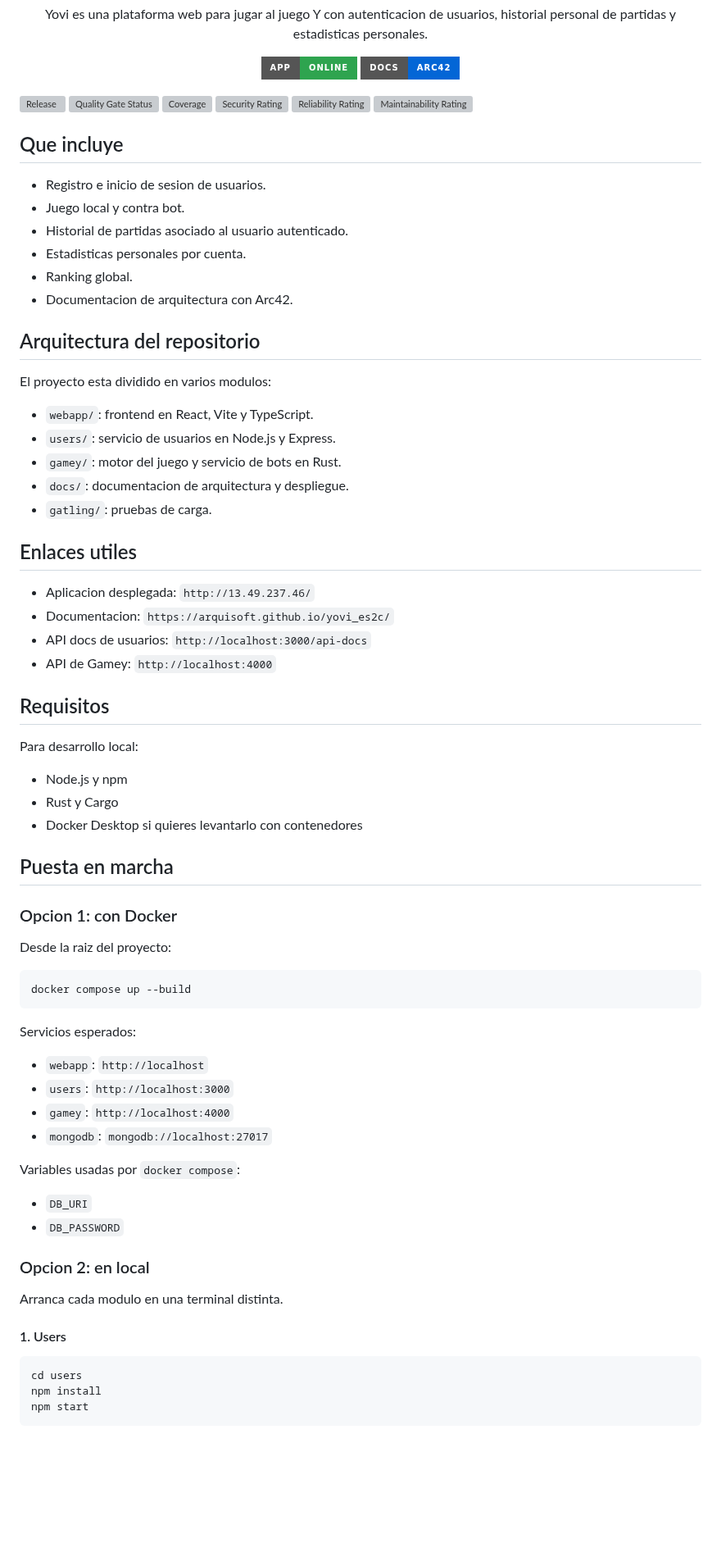
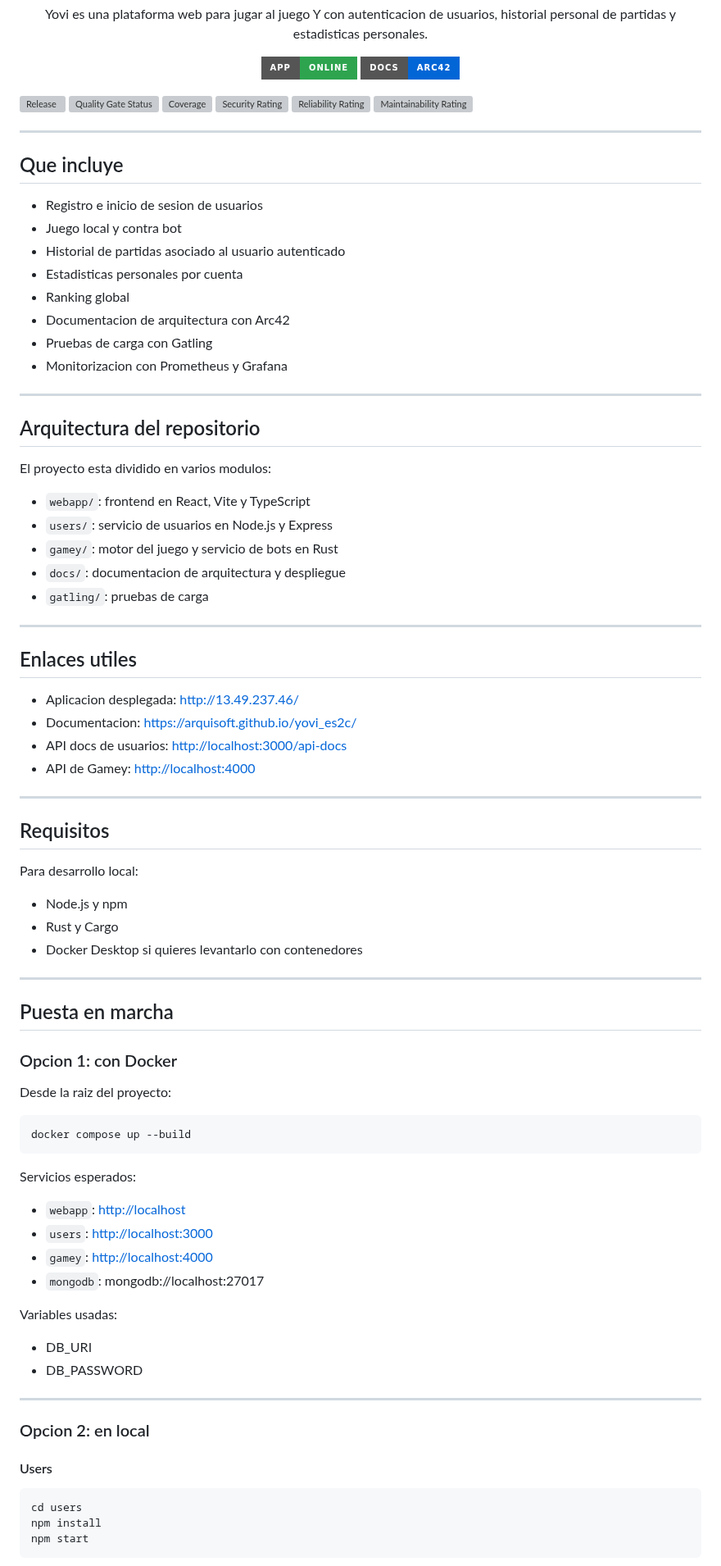
Before and after one commit to Arquisoft/yovi_es2c, a Markdown page: README.md, the part around one of its changes. Shown at 82% size. Rendered like a GitHub page; badges without logos; blank space fills up the shorter version; grey boxes are pictures that could not be loaded.

````diff
--- a/README.md
+++ b/README.md
@@ -15,45 +15,57 @@
 </p>
 
 [![Release](https://github.com/arquisoft/yovi_es2c/actions/workflows/release-deploy.yml/badge.svg)](https://github.com/arquisoft/yovi_es2c/actions/workflows/release-deploy.yml)
-[![Quality Gate Status](https://sonarcloud.io/api/project_badges/measure?project=Arquisoft_yovi_es2c&metric=alert_status)](https://sonarcloud.io/summary/new_code?id=Arquisoft_yovi_es2c)
-[![Coverage](https://sonarcloud.io/api/project_badges/measure?project=Arquisoft_yovi_es2c&metric=coverage)](https://sonarcloud.io/summary/new_code?id=Arquisoft_yovi_es2c)
-[![Security Rating](https://sonarcloud.io/api/project_badges/measure?project=Arquisoft_yovi_es2c&metric=security_rating)](https://sonarcloud.io/summary/new_code?id=Arquisoft_yovi_es2c)
-[![Reliability Rating](https://sonarcloud.io/api/project_badges/measure?project=Arquisoft_yovi_es2c&metric=reliability_rating)](https://sonarcloud.io/summary/new_code?id=Arquisoft_yovi_es2c)
-[![Maintainability Rating](https://sonarcloud.io/api/project_badges/measure?project=Arquisoft_yovi_es2c&metric=sqale_rating)](https://sonarcloud.io/summary/new_code?id=Arquisoft_yovi_es2c)
+[![Quality Gate Status](https://sonarcloud.io/api/project_badges/measure?project=Arquisoft_yovi_es2c\&metric=alert_status)](https://sonarcloud.io/summary/new_code?id=Arquisoft_yovi_es2c)
+[![Coverage](https://sonarcloud.io/api/project_badges/measure?project=Arquisoft_yovi_es2c\&metric=coverage)](https://sonarcloud.io/summary/new_code?id=Arquisoft_yovi_es2c)
+[![Security Rating](https://sonarcloud.io/api/project_badges/measure?project=Arquisoft_yovi_es2c\&metric=security_rating)](https://sonarcloud.io/summary/new_code?id=Arquisoft_yovi_es2c)
+[![Reliability Rating](https://sonarcloud.io/api/project_badges/measure?project=Arquisoft_yovi_es2c\&metric=reliability_rating)](https://sonarcloud.io/summary/new_code?id=Arquisoft_yovi_es2c)
+[![Maintainability Rating](https://sonarcloud.io/api/project_badges/measure?project=Arquisoft_yovi_es2c\&metric=sqale_rating)](https://sonarcloud.io/summary/new_code?id=Arquisoft_yovi_es2c)
+
+---
 
 ## Que incluye
 
-- Registro e inicio de sesion de usuarios.
-- Juego local y contra bot.
-- Historial de partidas asociado al usuario autenticado.
-- Estadisticas personales por cuenta.
-- Ranking global.
-- Documentacion de arquitectura con Arc42.
+* Registro e inicio de sesion de usuarios
+* Juego local y contra bot
+* Historial de partidas asociado al usuario autenticado
+* Estadisticas personales por cuenta
+* Ranking global
+* Documentacion de arquitectura con Arc42
+* Pruebas de carga con Gatling
+* Monitorizacion con Prometheus y Grafana
+
+---
 
 ## Arquitectura del repositorio
 
 El proyecto esta dividido en varios modulos:
 
-- `webapp/`: frontend en React, Vite y TypeScript.
-- `users/`: servicio de usuarios en Node.js y Express.
-- `gamey/`: motor del juego y servicio de bots en Rust.
-- `docs/`: documentacion de arquitectura y despliegue.
-- `gatling/`: pruebas de carga.
+* `webapp/`: frontend en React, Vite y TypeScript
+* `users/`: servicio de usuarios en Node.js y Express
+* `gamey/`: motor del juego y servicio de bots en Rust
+* `docs/`: documentacion de arquitectura y despliegue
+* `gatling/`: pruebas de carga
+
+---
 
 ## Enlaces utiles
 
-- Aplicacion desplegada: `http://13.49.237.46/`
-- Documentacion: `https://arquisoft.github.io/yovi_es2c/`
-- API docs de usuarios: `http://localhost:3000/api-docs`
-- API de Gamey: `http://localhost:4000`
+* Aplicacion desplegada: [http://13.49.237.46/](http://13.49.237.46/)
+* Documentacion: [https://arquisoft.github.io/yovi_es2c/](https://arquisoft.github.io/yovi_es2c/)
+* API docs de usuarios: [http://localhost:3000/api-docs](http://localhost:3000/api-docs)
+* API de Gamey: [http://localhost:4000](http://localhost:4000)
+
+---
 
 ## Requisitos
 
 Para desarrollo local:
 
-- Node.js y npm
-- Rust y Cargo
-- Docker Desktop si quieres levantarlo con contenedores
+* Node.js y npm
+* Rust y Cargo
+* Docker Desktop si quieres levantarlo con contenedores
+
+---
 
 ## Puesta en marcha
 
@@ -67,21 +79,21 @@ docker compose up --build
 
 Servicios esperados:
 
-- `webapp`: `http://localhost`
-- `users`: `http://localhost:3000`
-- `gamey`: `http://localhost:4000`
-- `mongodb`: `mongodb://localhost:27017`
+* `webapp`: [http://localhost](http://localhost)
+* `users`: [http://localhost:3000](http://localhost:3000)
+* `gamey`: [http://localhost:4000](http://localhost:4000)
+* `mongodb`: mongodb://localhost:27017
 
-Variables usadas por `docker compose`:
+Variables usadas:
 
-- `DB_URI`
-- `DB_PASSWORD`
+* DB_URI
+* DB_PASSWORD
+
+---
 
 ### Opcion 2: en local
 
-Arranca cada modulo en una terminal distinta.
-
-#### 1. Users
+#### Users
 
 ```bash
 cd users
````
Also changed, not shown: other parts of README.md (+85 -59 lines).
